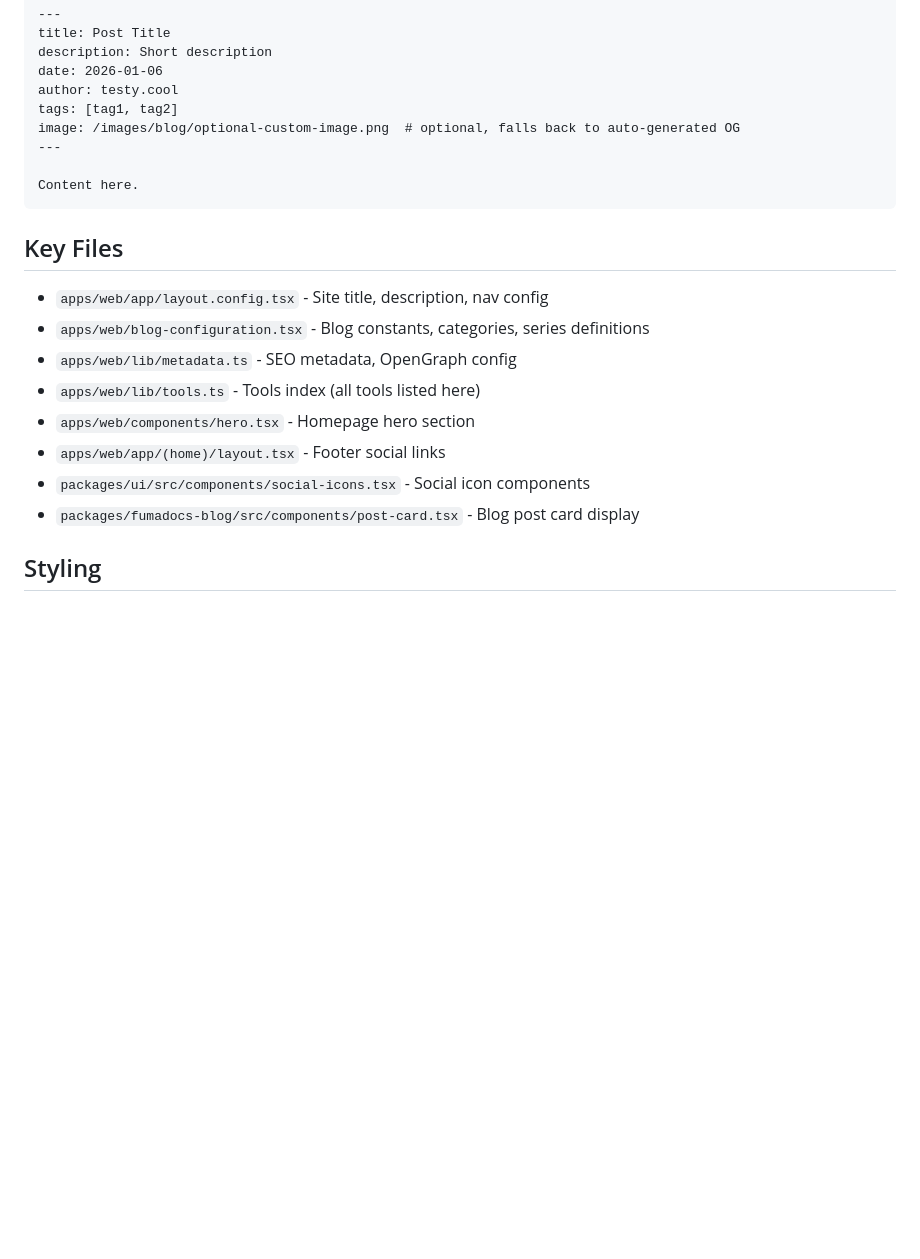
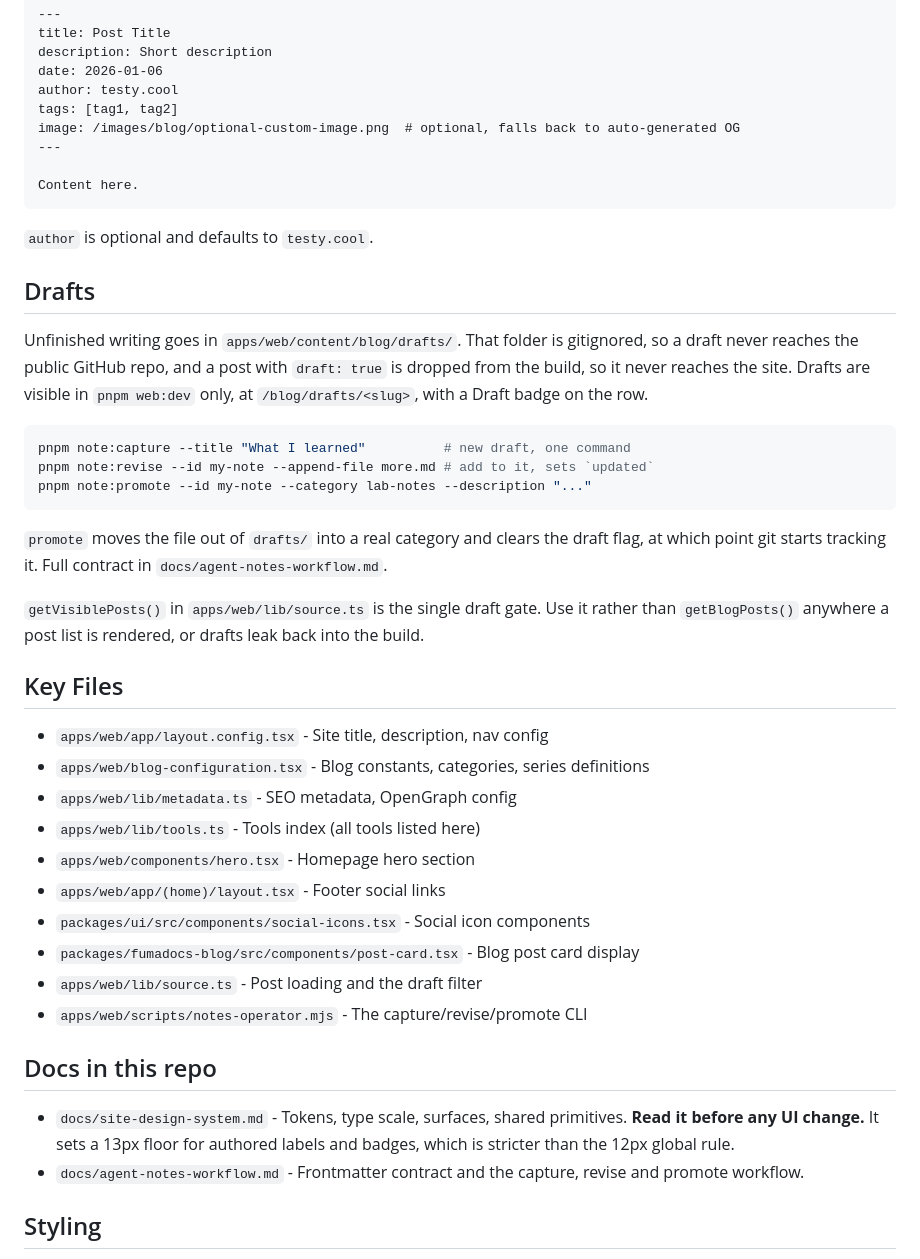
Before and after one commit to testy-cool/testy.cool, a Markdown page: CLAUDE.md, the part around the change. Rendered like a GitHub page; blank space fills up the shorter version.

Commit message:
Tell the next agent that drafts exist
The drafts system shipped earlier today but CLAUDE.md, which is the file
every agent actually loads, said nothing about it. The contract lives in
docs/agent-notes-workflow.md and nothing pointed there, so the practical
effect was that the whole thing was invisible and the next person to add
a post list would read from getBlogPosts and quietly leak drafts back
into the build.

Also points at docs/site-design-system.md for the first time. It sets a
13px floor for authored labels, stricter than the 12px global rule, and
an agent that never opens it will keep shipping 12px.

Co-Authored-By: Claude Opus 5 (1M context) <noreply@anthropic.com>

````diff
--- a/CLAUDE.md
+++ b/CLAUDE.md
@@ -50,6 +50,30 @@ image: /images/blog/optional-custom-image.png  # optional, falls back to auto-ge
 Content here.
 ```
 
+`author` is optional and defaults to `testy.cool`.
+
+## Drafts
+
+Unfinished writing goes in `apps/web/content/blog/drafts/`. That folder is
+gitignored, so a draft never reaches the public GitHub repo, and a post with
+`draft: true` is dropped from the build, so it never reaches the site. Drafts
+are visible in `pnpm web:dev` only, at `/blog/drafts/<slug>`, with a Draft
+badge on the row.
+
+```bash
+pnpm note:capture --title "What I learned"          # new draft, one command
+pnpm note:revise --id my-note --append-file more.md # add to it, sets `updated`
+pnpm note:promote --id my-note --category lab-notes --description "..."
+```
+
+`promote` moves the file out of `drafts/` into a real category and clears the
+draft flag, at which point git starts tracking it. Full contract in
+`docs/agent-notes-workflow.md`.
+
+`getVisiblePosts()` in `apps/web/lib/source.ts` is the single draft gate. Use
+it rather than `getBlogPosts()` anywhere a post list is rendered, or drafts
+leak back into the build.
+
 ## Key Files
 
 - `apps/web/app/layout.config.tsx` - Site title, description, nav config
@@ -60,6 +84,16 @@ Content here.
 - `apps/web/app/(home)/layout.tsx` - Footer social links
 - `packages/ui/src/components/social-icons.tsx` - Social icon components
 - `packages/fumadocs-blog/src/components/post-card.tsx` - Blog post card display
+- `apps/web/lib/source.ts` - Post loading and the draft filter
+- `apps/web/scripts/notes-operator.mjs` - The capture/revise/promote CLI
+
+## Docs in this repo
+
+- `docs/site-design-system.md` - Tokens, type scale, surfaces, shared primitives.
+  **Read it before any UI change.** It sets a 13px floor for authored labels and
+  badges, which is stricter than the 12px global rule.
+- `docs/agent-notes-workflow.md` - Frontmatter contract and the capture, revise
+  and promote workflow.
 
 ## Styling
 
````
